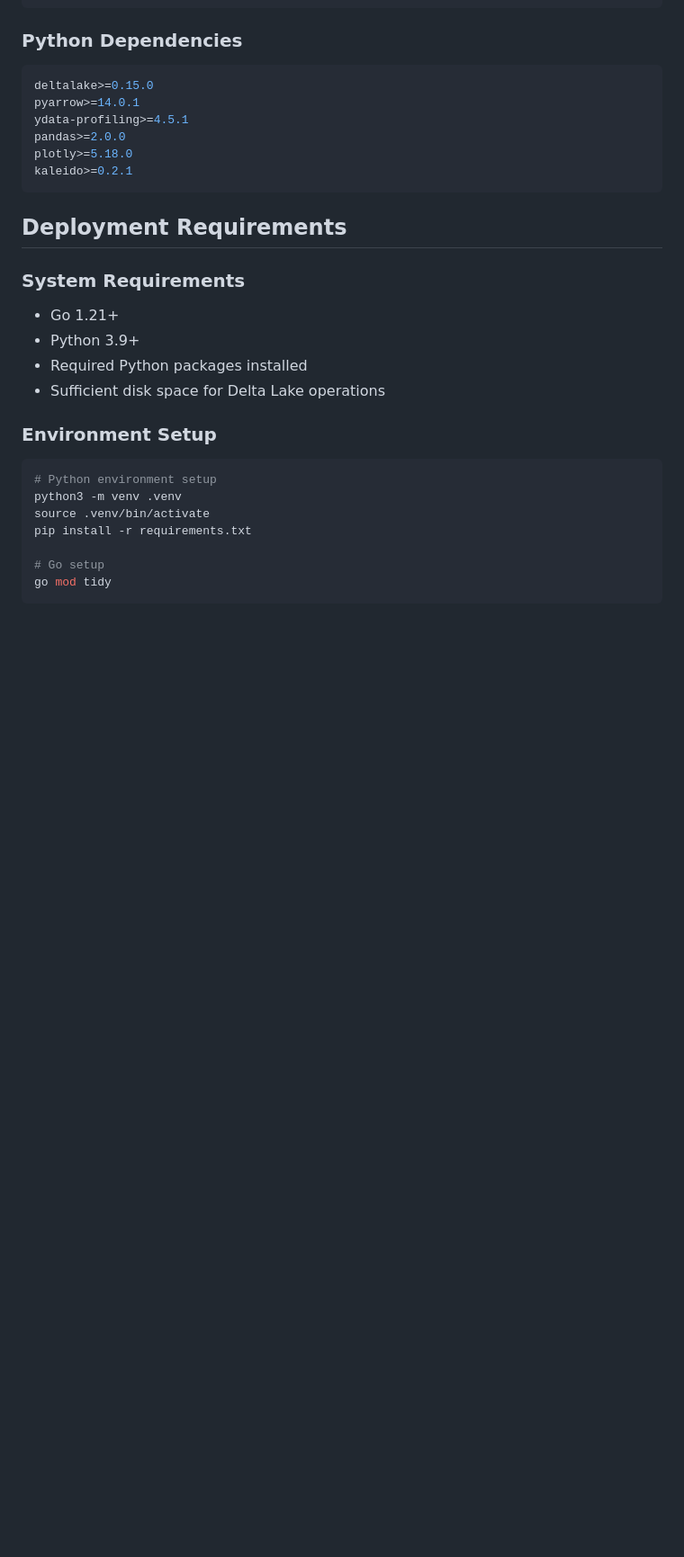
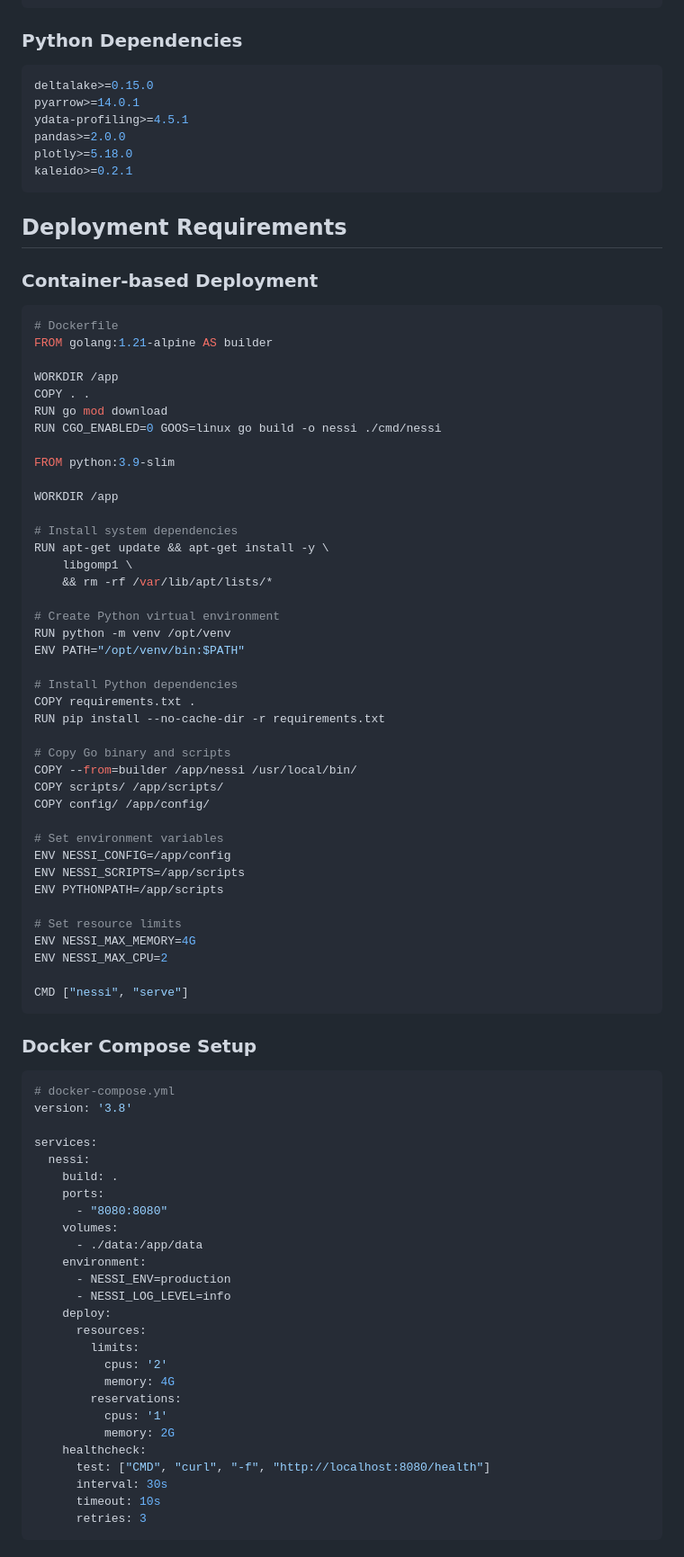
Before and after one commit to Nessi-datatool/nessi, a Markdown page: IMPLEMENTATION.md, the part around the change printed below. Shown: that part at 90% size. GitHub-like rendering; blank space fills up the shorter version.

````diff
--- a/IMPLEMENTATION.md
+++ b/IMPLEMENTATION.md
@@ -483,18 +552,77 @@ kaleido>=0.2.1
 
 ## Deployment Requirements
 
-### System Requirements
-- Go 1.21+
-- Python 3.9+
-- Required Python packages installed
-- Sufficient disk space for Delta Lake operations
+### Container-based Deployment
+```dockerfile
+# Dockerfile
+FROM golang:1.21-alpine AS builder
 
-### Environment Setup
-```bash
-# Python environment setup
-python3 -m venv .venv
-source .venv/bin/activate
-pip install -r requirements.txt
+WORKDIR /app
+COPY . .
+RUN go mod download
+RUN CGO_ENABLED=0 GOOS=linux go build -o nessi ./cmd/nessi
 
-# Go setup
-go mod tidy
+FROM python:3.9-slim
+
+WORKDIR /app
+
+# Install system dependencies
+RUN apt-get update && apt-get install -y \
+    libgomp1 \
+    && rm -rf /var/lib/apt/lists/*
+
+# Create Python virtual environment
+RUN python -m venv /opt/venv
+ENV PATH="/opt/venv/bin:$PATH"
+
+# Install Python dependencies
+COPY requirements.txt .
+RUN pip install --no-cache-dir -r requirements.txt
+
+# Copy Go binary and scripts
+COPY --from=builder /app/nessi /usr/local/bin/
+COPY scripts/ /app/scripts/
+COPY config/ /app/config/
+
+# Set environment variables
+ENV NESSI_CONFIG=/app/config
+ENV NESSI_SCRIPTS=/app/scripts
+ENV PYTHONPATH=/app/scripts
+
+# Set resource limits
+ENV NESSI_MAX_MEMORY=4G
+ENV NESSI_MAX_CPU=2
+
+CMD ["nessi", "serve"]
+```
+
+### Docker Compose Setup
+```yaml
+# docker-compose.yml
+version: '3.8'
+
+services:
+  nessi:
+    build: .
+    ports:
+      - "8080:8080"
+    volumes:
+      - ./data:/app/data
+    environment:
+      - NESSI_ENV=production
+      - NESSI_LOG_LEVEL=info
+    deploy:
+      resources:
+        limits:
+          cpus: '2'
+          memory: 4G
+        reservations:
+          cpus: '1'
+          memory: 2G
+    healthcheck:
+      test: ["CMD", "curl", "-f", "http://localhost:8080/health"]
+      interval: 30s
+      timeout: 10s
+      retries: 3
+```
+
````
Also changed, not shown: other parts of IMPLEMENTATION.md (+189 -29 lines).
